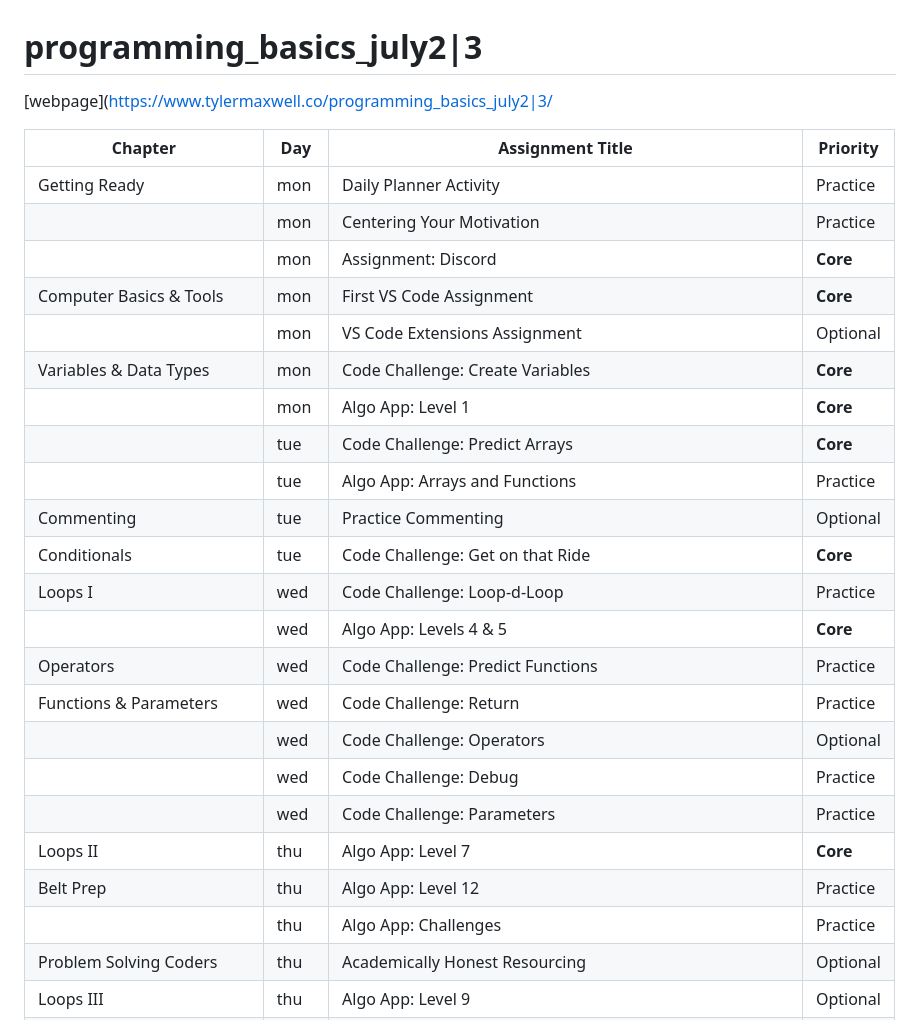
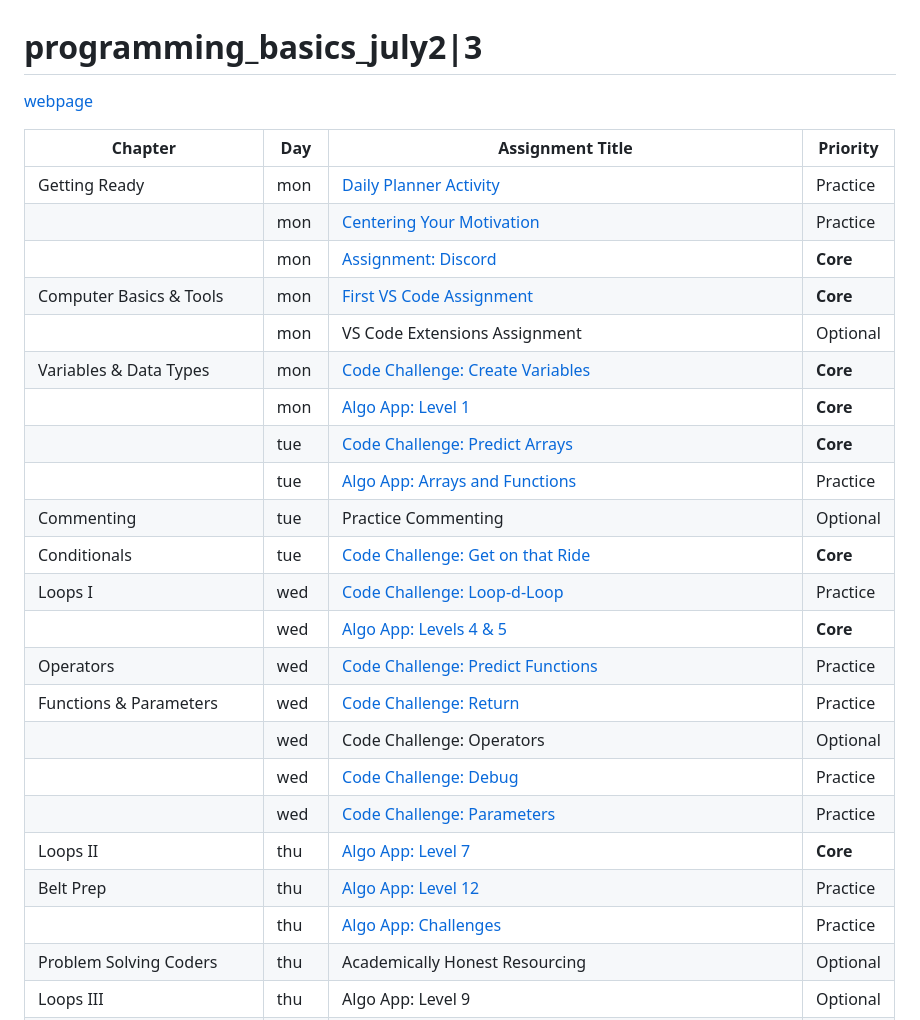
Before and after one commit to tmax818/programming_basics_july23, a Markdown page: README.md, the part around one of its changes. Drawn GitHub-style.

Commit message:
add assignment links

```diff
--- a/README.md
+++ b/README.md
@@ -1,30 +1,30 @@
 # programming_basics_july2|3
 
-[webpage](https://www.tylermaxwell.co/programming_basics_july2|3/
+[webpage](https://www.tylermaxwell.co/programming_basics_july23/)
 
 | Chapter                    | Day   | Assignment Title                                         | Priority |
 |----------------------------|-------|----------------------------------------------------------|----------|
-| Getting Ready              | mon   | Daily Planner Activity                                   | Practice |
-|                            | mon   | Centering Your Motivation                                | Practice |
-|                            | mon   | Assignment: Discord                                      | **Core** |
-| Computer Basics & Tools    | mon   | First VS Code Assignment                                 | **Core** |
+| Getting Ready              | mon   | [Daily Planner Activity]                                 | Practice |
+|                            | mon   | [Centering Your Motivation]                              | Practice |
+|                            | mon   | [Assignment: Discord]                                    | **Core** |
+| Computer Basics & Tools    | mon   | [First VS Code Assignment]                               | **Core** |
 |                            | mon   | VS Code Extensions Assignment                            | Optional |
-| Variables & Data Types     | mon   | Code Challenge: Create Variables                         | **Core** |
-|                            | mon   | Algo App: Level 1                                        | **Core** |
-|                            | tue   | Code Challenge: Predict Arrays                           | **Core** |
-|                            | tue   | Algo App: Arrays and Functions                           | Practice |
-| Commenting                 | tue   | Practice  Commenting                                     | Optional |
-| Conditionals               | tue   | Code Challenge: Get on that Ride                         | **Core** |
-| Loops I                    | wed   | Code Challenge: Loop-d-Loop                              | Practice |
-|                            | wed   | Algo App: Levels 4 & 5                                   | **Core** |
-| Operators                  | wed   | Code Challenge: Predict Functions                        | Practice |
-| Functions & Parameters     | wed   | Code Challenge: Return                                   | Practice |
+| Variables & Data Types     | mon   | [Code Challenge: Create Variables]                       | **Core** |
+|                            | mon   | [Algo App: Level 1]                                      | **Core** |
+|                            | tue   | [Code Challenge: Predict Arrays]                         | **Core** |
+|                            | tue   | [Algo App: Arrays and Functions]                         | Practice |
+| Commenting                 | tue   | Practice Commenting                                      | Optional |
+| Conditionals               | tue   | [Code Challenge: Get on that Ride]                       | **Core** |
+| Loops I                    | wed   | [Code Challenge: Loop-d-Loop]                            | Practice |
+|                            | wed   | [Algo App: Levels 4 & 5]                                 | **Core** |
+| Operators                  | wed   | [Code Challenge: Predict Functions]                      | Practice |
+| Functions & Parameters     | wed   | [Code Challenge: Return]                                 | Practice |
 |                            | wed   | Code Challenge: Operators                                | Optional |
-|                            | wed   | Code Challenge: Debug                                    | Practice |
-|                            | wed   | Code Challenge: Parameters                               | Practice |
-| Loops II                   | thu   | Algo App: Level 7                                        | **Core** |
-| Belt Prep                  | thu   | Algo App: Level 12                                       | Practice |
-|                            | thu   | Algo App: Challenges                                     | Practice |
+|                            | wed   | [Code Challenge: Debug]                                  | Practice |
+|                            | wed   | [Code Challenge: Parameters]                             | Practice |
+| Loops II                   | thu   | [Algo App: Level 7]                                      | **Core** |
+| Belt Prep                  | thu   | [Algo App: Level 12]                                     | Practice |
+|                            | thu   | [Algo App: Challenges]                                   | Practice |
 | Problem Solving Coders     | thu   | Academically Honest Resourcing                           | Optional |
 | Loops III                  | thu   | Algo App: Level 9                                        | Optional |
 |                            | thu   | Code Challenge: Predict the Outputs                      | Optional |
```
Also changed, not shown: other parts of README.md (+22 -0 lines).
